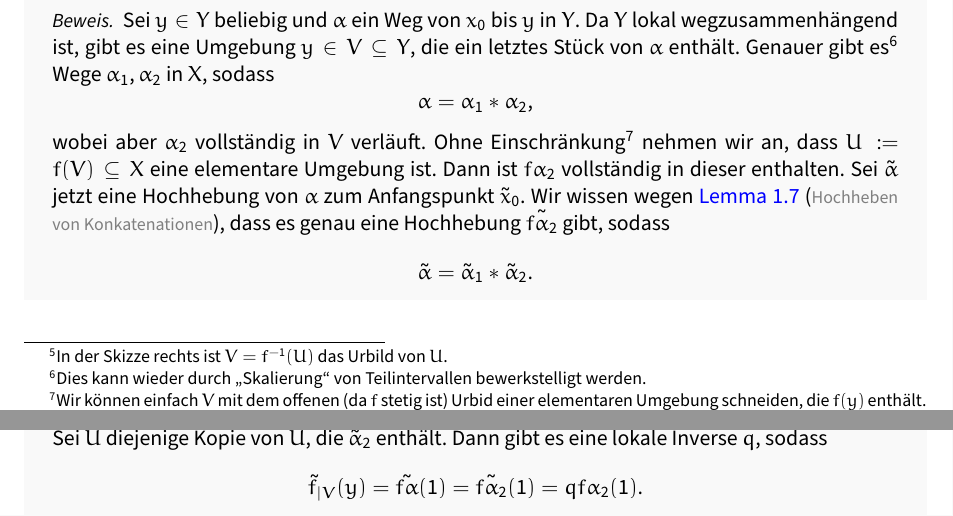
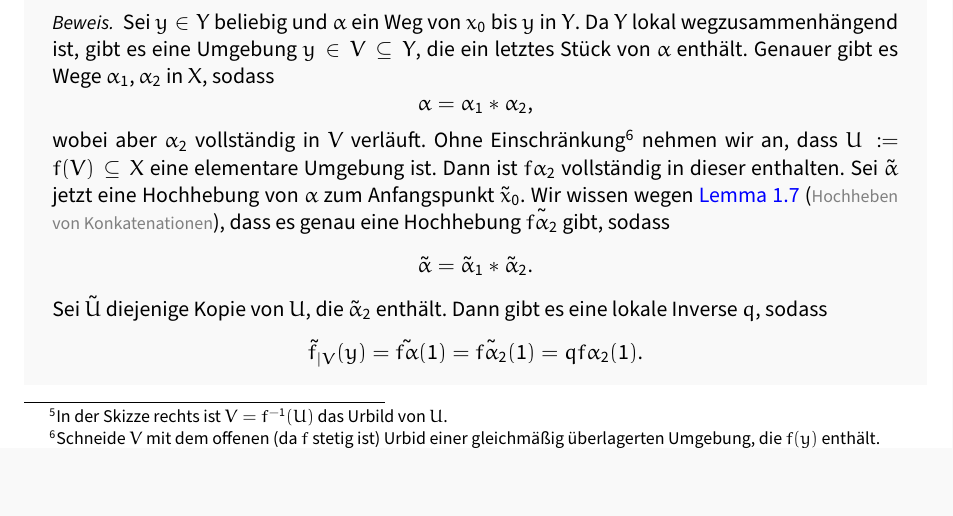
Before and after one commit to viktorlohr/bachelors-thesis, a LaTeX document (main.tex, which reads chapters/lifting.tex): two parts of pages 11 and 12 of 12 before the commit and part of page 11 of 12 after it, the two joined at a grey line, cut so that both start at the same text, the shorter picture padded with empty space. Compiled offline with pdfLaTeX.

Commit message:
Fix continuity proof in map lifting

```diff
--- a/chapters/lifting.tex
+++ b/chapters/lifting.tex
@@ -364,13 +364,11 @@ Das folgende Lemma stellt quasi das Kernstück des folgenden Beweises von \myref
 		} Die Hochhebung \(\tilde{f}\) ist dann lokal als Komposition stetig.
 	\end{idea}
 	\begin{proofofclaim}
-	Sei \(y\in Y\) beliebig und \(\alpha\) ein Weg von \(x_0\) bis \(y\) in \(Y\). Da \(Y\) lokal wegzusammenhängend ist, gibt es eine Umgebung \(y\in V\subset Y\), die ein letztes Stück von \(\alpha\)  enthält. Genauer gibt es\footnote{
-		Dies kann wieder durch \enquote{Skalierung} von Teilintervallen bewerkstelligt werden.
-	} Wege \(\alpha_1, \alpha_2\) in \(X\), sodass
+	Sei \(y\in Y\) beliebig und \(\alpha\) ein Weg von \(x_0\) bis \(y\) in \(Y\). Da \(Y\) lokal wegzusammenhängend ist, gibt es eine Umgebung \(y\in V\subset Y\), die ein letztes Stück von \(\alpha\)  enthält. Genauer gibt es Wege \(\alpha_1, \alpha_2\) in \(X\), sodass
 		\[\alpha = \alpha_1 \ast \alpha_2,\]
 	wobei aber \(\alpha_2\) vollständig in \(V\) verläuft.
 	Ohne Einschränkung\footnote{
-		Wir können einfach $V$ mit dem offenen (da \(f\) stetig ist) Urbid einer elementaren Umgebung schneiden, die \(f(y)\) enthält.
+		Schneide $V$ mit dem offenen (da \(f\) stetig ist) Urbid einer gleichmäßig überlagerten Umgebung, die \(f(y)\) enthält.
 	} nehmen wir an, dass \(U:=f(V)\subset X\) eine elementare Umgebung ist. Dann ist \(f\alpha_2\) vollständig in dieser enthalten. Sei \(\tilde{\alpha}\) jetzt eine Hochhebung von \(\alpha\) zum Anfangspunkt \(\tilde{x}_0\). Wir wissen wegen \myref{lemma_lift_concatenation}, dass es genau eine Hochhebung \(\tilde{f\alpha_2}\) gibt, sodass
 	\[\tilde{\alpha} = \tilde{\alpha}_1 \ast \tilde{\alpha}_2.\]
 	Sei \(\tilde{U}\) diejenige Kopie von \(U\), die \(\tilde{\alpha}_2\) enthält. Dann gibt es eine lokale Inverse \(q\), sodass
```
Also changed, not shown: chapters/lifting.tex (6 more changed lines).
